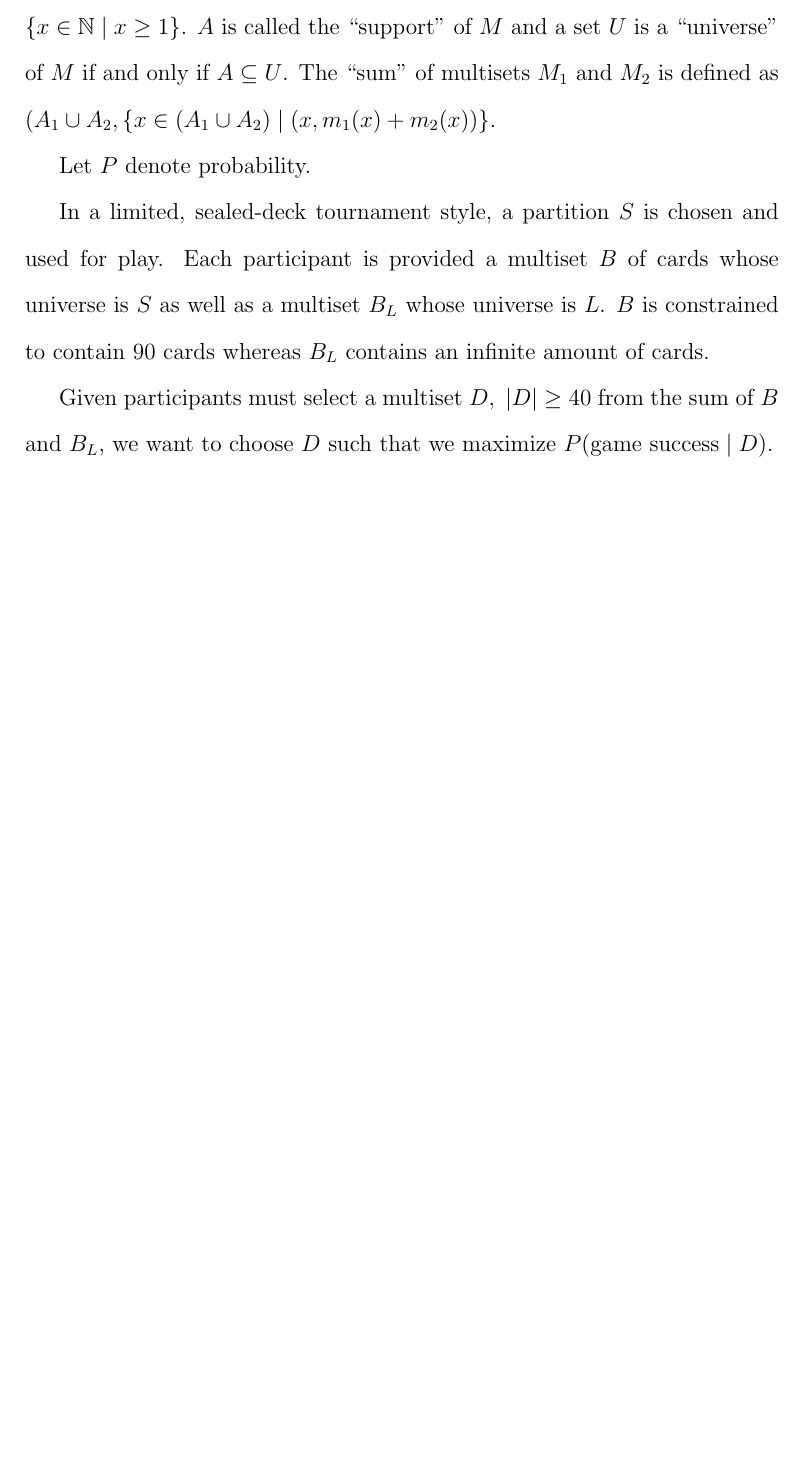
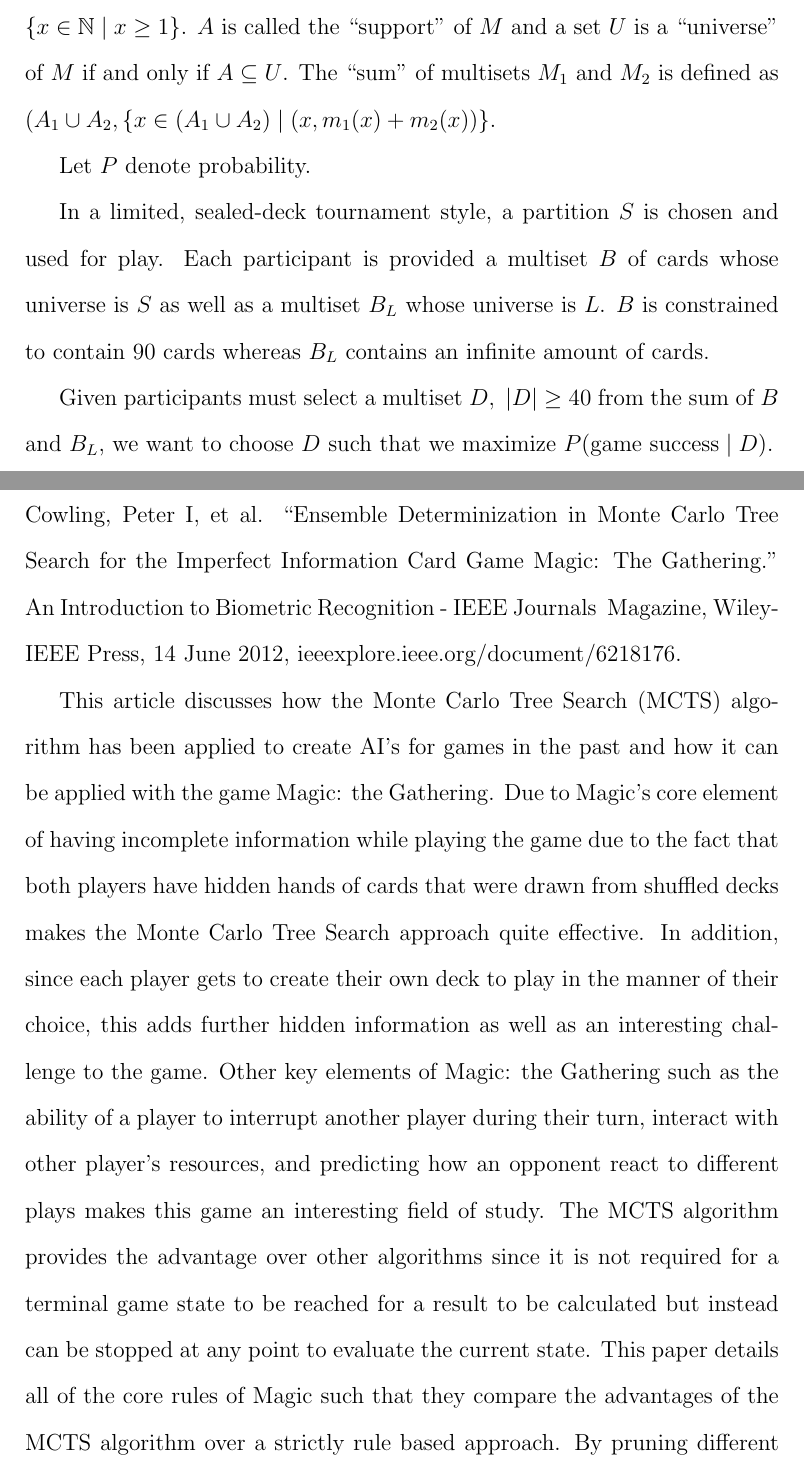
Before and after one commit to 0x326/miami-university-cse-464-group-project, a LaTeX document (writeups/Project Report.tex): part of page 2 of 2 before the commit and two parts of pages 2 and 3 of 4 after it, the two joined at a grey line, cut so that both start at the same text, the shorter picture padded with empty space. Compiled offline with pdfLaTeX.

Commit message:
Added my literary review with MLA
Will need to change MLA to ACM citations

```diff
--- a/writeups/Project Report.tex
+++ b/writeups/Project Report.tex
@@ -63,3 +63,23 @@
 Given participants must select a multiset $ D, \ |D| \ge 40 $ from the sum of $ B $ and $ B_L $,
 we want to choose $ D $ such that we maximize $ P(\text{game success} \mid D) $.
 
+\section{Literature Review}
+
+Cowling, Peter I, et al. “Ensemble Determinization in Monte Carlo Tree Search for the Imperfect Information Card Game
+Magic: The Gathering.” An Introduction to Biometric Recognition - IEEE Journals & Magazine, Wiley-IEEE Press,
+14 June 2012, ieeexplore.ieee.org/document/6218176.
+
+This article discusses how the Monte Carlo Tree Search (MCTS) algorithm has been applied to create AI’s for games in the
+past and how it can be applied with the game Magic: the Gathering. Due to Magic’s core element of having incomplete
+information while playing the game due to the fact that both players have hidden hands of cards that were drawn from
+shuffled decks makes the Monte Carlo Tree Search approach quite effective. In addition, since each player gets to
+create their own deck to play in the manner of their choice, this adds further hidden information as well as an
+interesting challenge to the game. Other key elements of Magic: the Gathering such as the ability of a player to
+interrupt another player during their turn, interact with other player’s resources, and predicting how an opponent
+react to different plays makes this game an interesting field of study. The MCTS algorithm provides the advantage over
+other algorithms since it is not required for a terminal game state to be reached for a result to be calculated but
+instead can be stopped at any point to evaluate the current state. This paper details all of the core rules of Magic
+such that they compare the advantages of the MCTS algorithm over a strictly rule based approach. By pruning different
+kinds of moves to be added to the tree, the ability to formulate the best move is much more efficient. By using multiple
+trees, the authors compensate for incomplete information allowing for the ideal course of action based on the known
+information.
```
Also changed, not shown: writeups/Project Report.tex (17 more changed lines).
